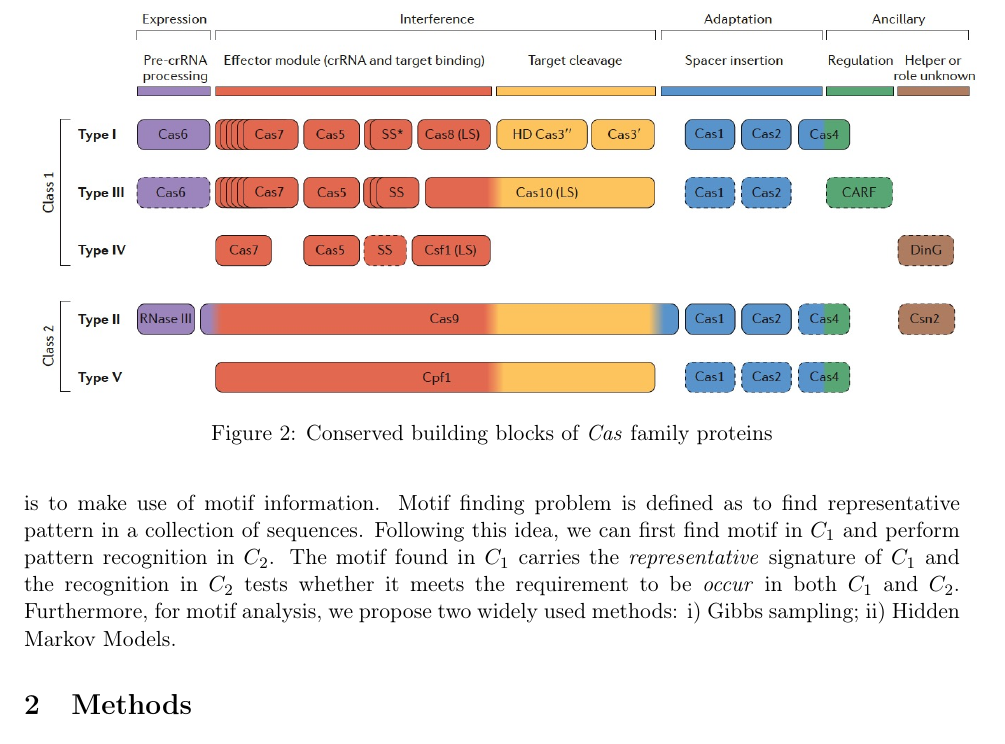
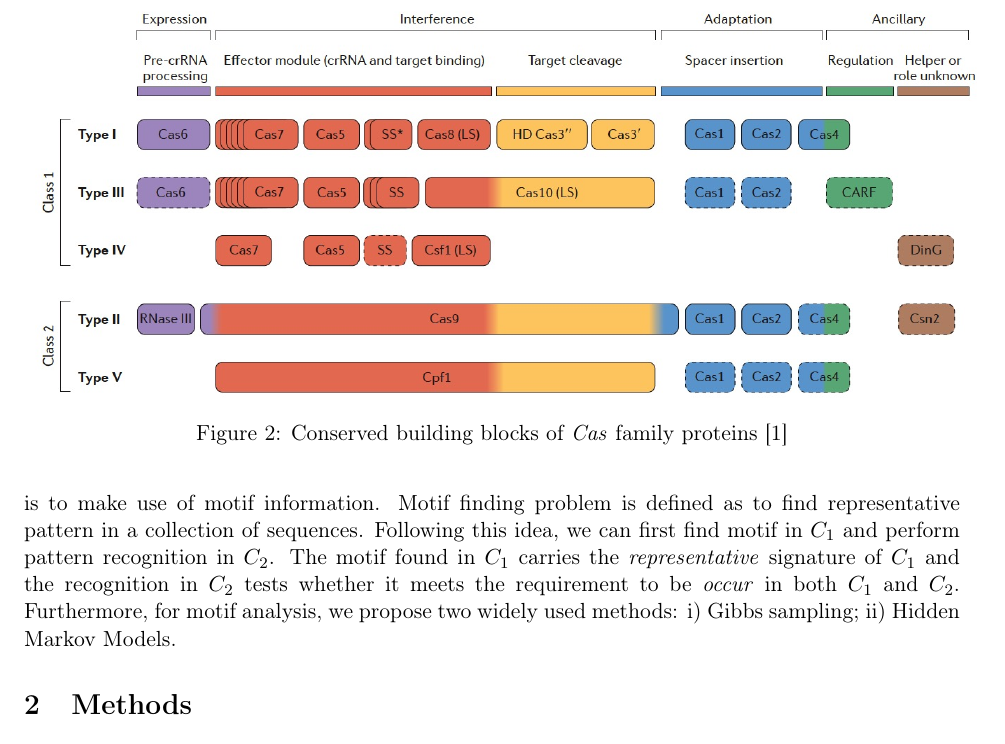
Before and after one commit to cookie223/CAS_project, a LaTeX paper (final_report.tex): part of page 4 of 21, cut so that both start at the same text. Compiled offline with pdfLaTeX.

Commit message:
minor changes

```diff
--- a/final_report.tex
+++ b/final_report.tex
@@ -118,7 +118,7 @@ Functionally related regions can be clustered by evidences in experimental data.
 \begin{figure}[ht]
   \centering
   \includegraphics[scale = 0.35]{images/buildingBlocks}
-      \caption{Conserved building blocks of \textit{Cas} family proteins}
+      \caption{Conserved building blocks of \textit{Cas} family proteins \cite{cas:makarova}}
       \label{buildingBlocks}
 \end{figure}
 
```
Also changed, not shown: final_report.pdf (deleted).
